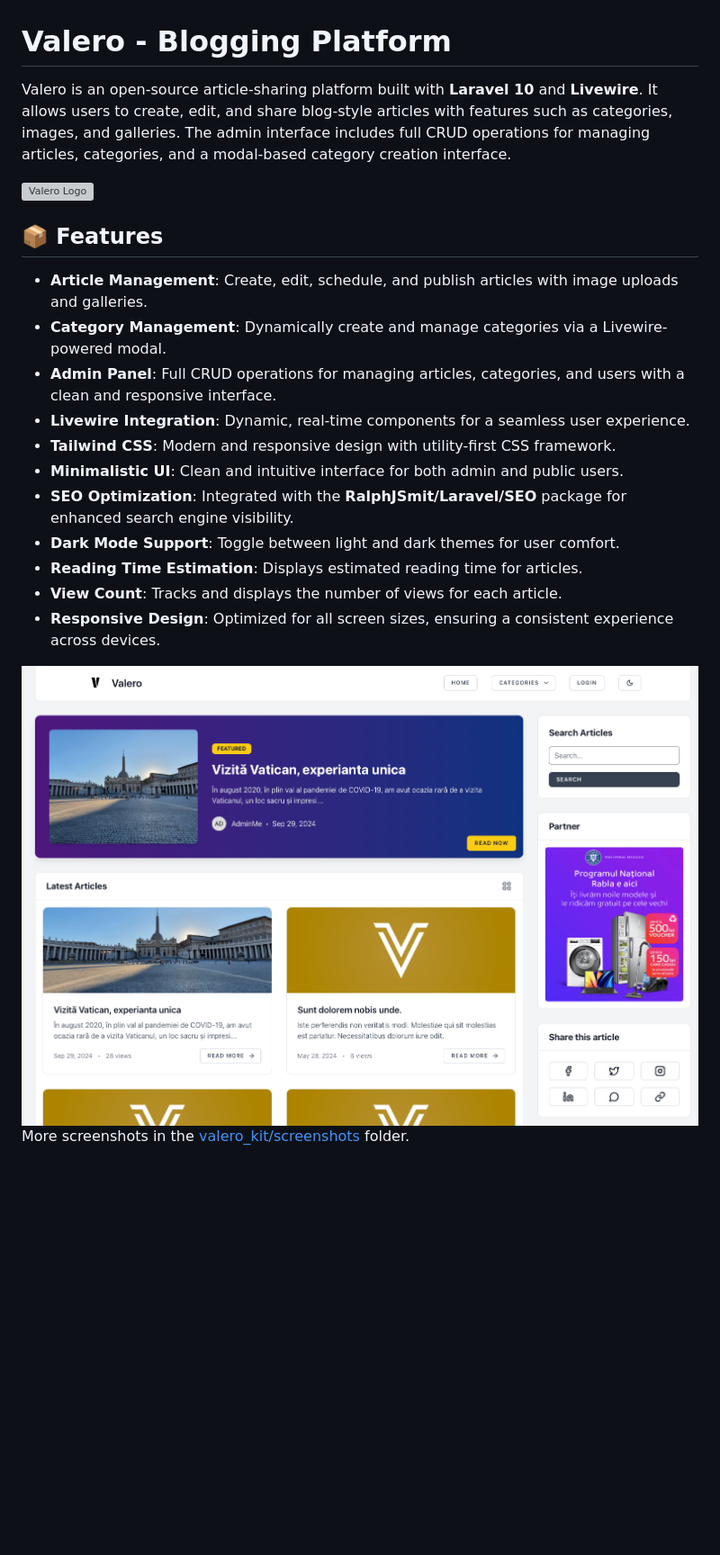
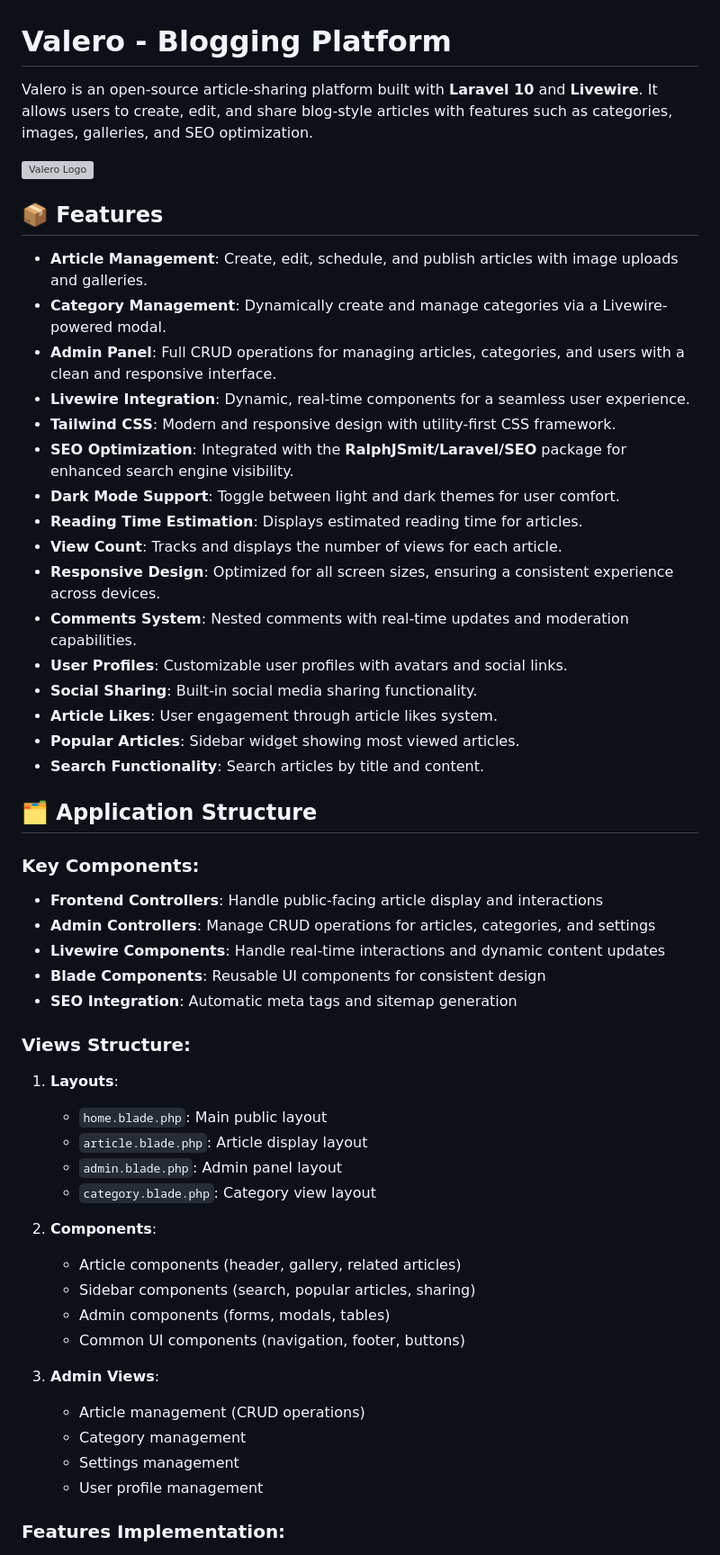
Before and after one commit to zmeulDev/valero, a Markdown page: README.md, the part around the change printed below. Shown: that part at 90% size. Drawn GitHub-style; blank space fills up the shorter version; grey boxes are pictures that could not be loaded.

```diff
--- a/README.md
+++ b/README.md
@@ -1,6 +1,6 @@
 # Valero - Blogging Platform
 
-Valero is an open-source article-sharing platform built with **Laravel 10** and **Livewire**. It allows users to create, edit, and share blog-style articles with features such as categories, images, and galleries. The admin interface includes full CRUD operations for managing articles, categories, and a modal-based category creation interface.
+Valero is an open-source article-sharing platform built with **Laravel 10** and **Livewire**. It allows users to create, edit, and share blog-style articles with features such as categories, images, galleries, and SEO optimization.
 
 ![Valero Logo](valero_kit/logo_light/web/icon-192.png)
 
@@ -11,12 +11,47 @@ Valero is an open-source article-sharing platform built with **Laravel 10** and
 - **Admin Panel**: Full CRUD operations for managing articles, categories, and users with a clean and responsive interface.
 - **Livewire Integration**: Dynamic, real-time components for a seamless user experience.
 - **Tailwind CSS**: Modern and responsive design with utility-first CSS framework.
-- **Minimalistic UI**: Clean and intuitive interface for both admin and public users.
 - **SEO Optimization**: Integrated with the **RalphJSmit/Laravel/SEO** package for enhanced search engine visibility.
 - **Dark Mode Support**: Toggle between light and dark themes for user comfort.
 - **Reading Time Estimation**: Displays estimated reading time for articles.
 - **View Count**: Tracks and displays the number of views for each article.
 - **Responsive Design**: Optimized for all screen sizes, ensuring a consistent experience across devices.
+- **Comments System**: Nested comments with real-time updates and moderation capabilities.
+- **User Profiles**: Customizable user profiles with avatars and social links.
+- **Social Sharing**: Built-in social media sharing functionality.
+- **Article Likes**: User engagement through article likes system.
+- **Popular Articles**: Sidebar widget showing most viewed articles.
+- **Search Functionality**: Search articles by title and content.
 
-![Valero Screenshot](valero_kit/screenshots/Valero_MainPage.png)
-More screenshots in the [valero_kit/screenshots](valero_kit/screenshots) folder.
+## 🗂 Application Structure
+
+### Key Components:
+
+- **Frontend Controllers**: Handle public-facing article display and interactions
+- **Admin Controllers**: Manage CRUD operations for articles, categories, and settings
+- **Livewire Components**: Handle real-time interactions and dynamic content updates
+- **Blade Components**: Reusable UI components for consistent design
+- **SEO Integration**: Automatic meta tags and sitemap generation
+
+### Views Structure:
+
+1. **Layouts**:
+   - `home.blade.php`: Main public layout
+   - `article.blade.php`: Article display layout
+   - `admin.blade.php`: Admin panel layout
+   - `category.blade.php`: Category view layout
+
+2. **Components**:
+   - Article components (header, gallery, related articles)
+   - Sidebar components (search, popular articles, sharing)
+   - Admin components (forms, modals, tables)
+   - Common UI components (navigation, footer, buttons)
+
+3. **Admin Views**:
+   - Article management (CRUD operations)
+   - Category management
+   - Settings management
+   - User profile management
+
+### Features Implementation:
+
```
Also changed, not shown: other parts of README.md (+19 -66 lines).
